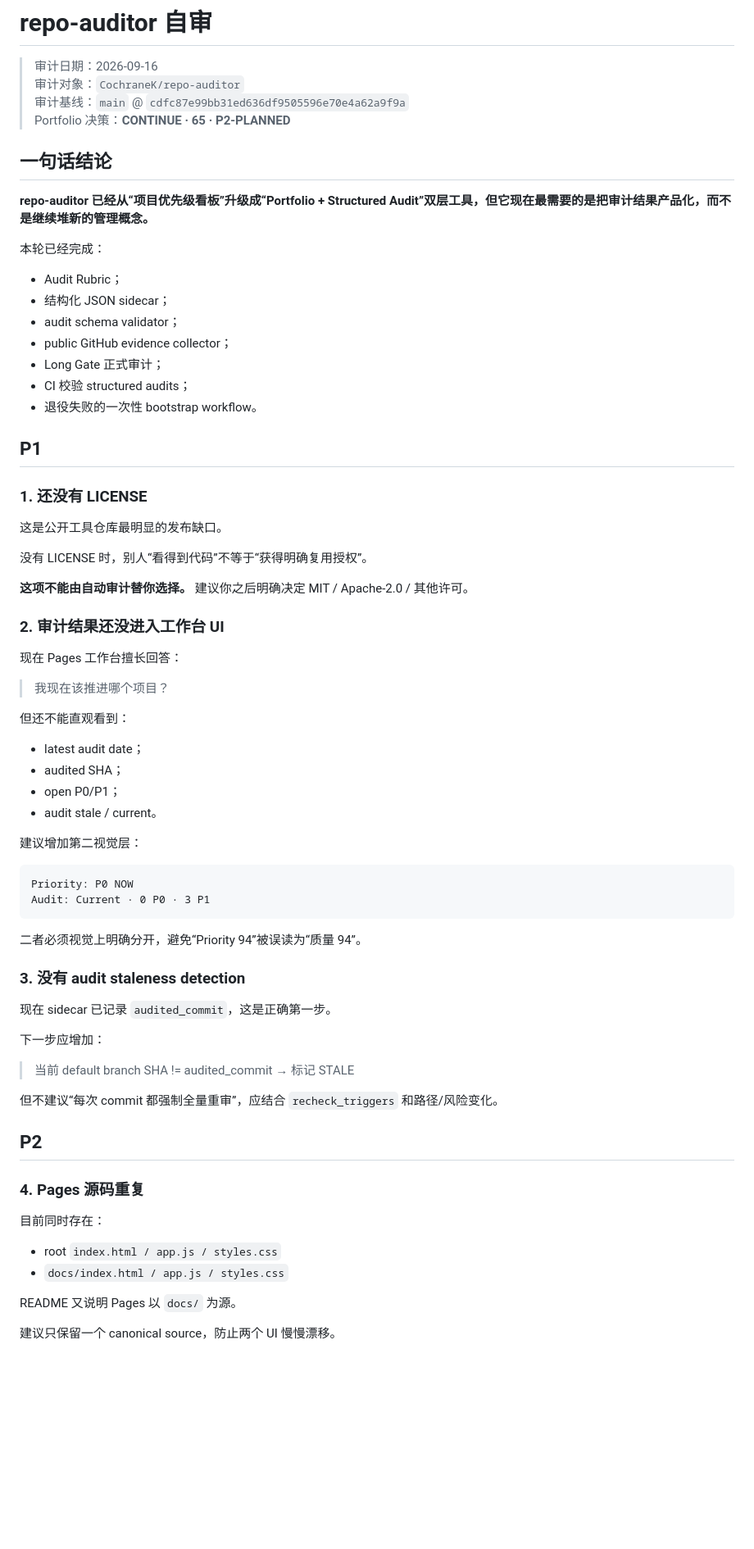
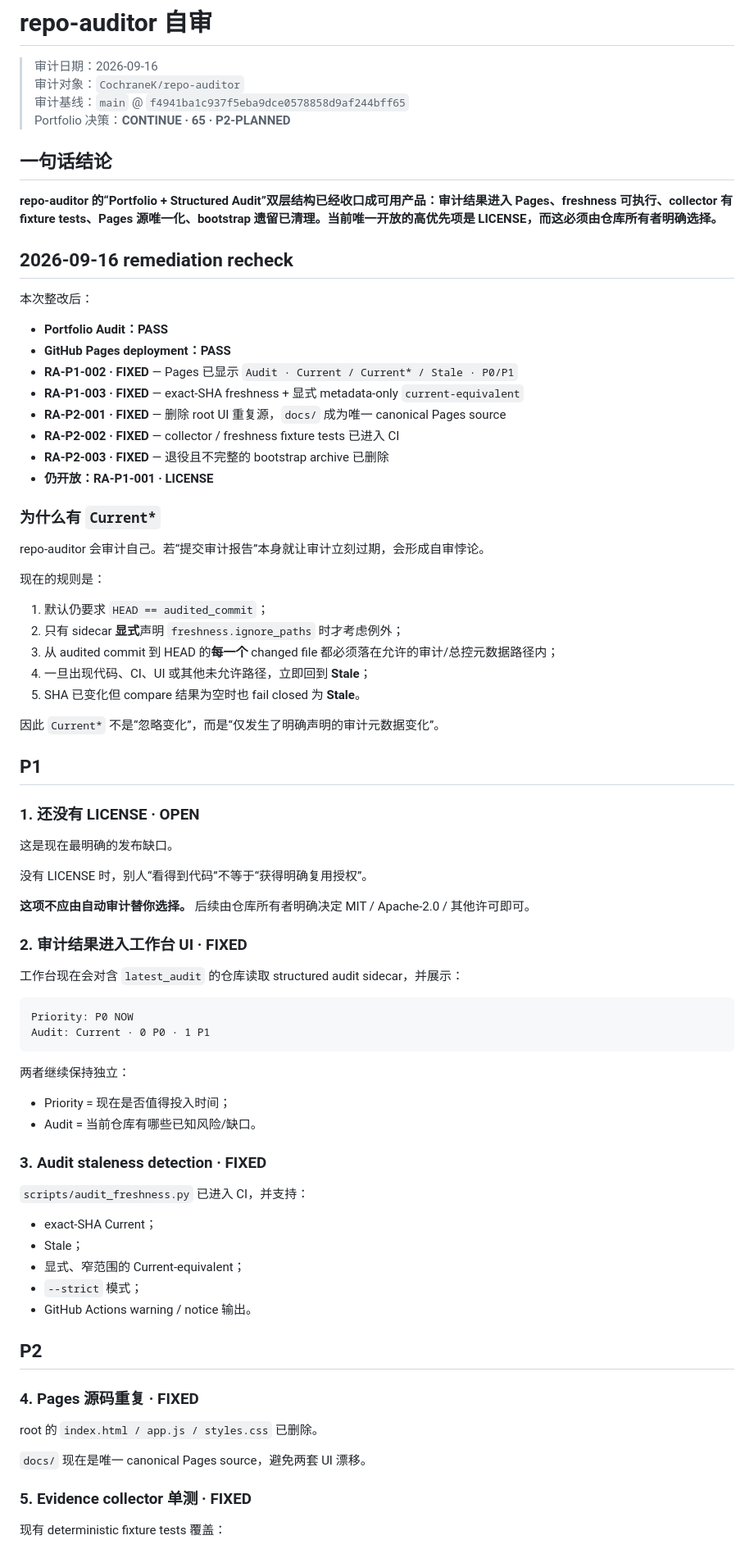
Before and after one commit to CochraneK/repo-auditor, a Markdown page: audits/repo-auditor-2026-09-16.md, the part around one of its changes. Shown at 82% size. Drawn GitHub-style; blank space fills up the shorter version.

Commit message:
audit: document repo-auditor remediation recheck

````diff
--- a/audits/repo-auditor-2026-09-16.md
+++ b/audits/repo-auditor-2026-09-16.md
@@ -2,75 +2,83 @@
 
 > 审计日期：2026-09-16
 > 审计对象：`CochraneK/repo-auditor`
-> 审计基线：`main` @ `cdfc87e99bb31ed636df9505596e70e4a62a9f9a`
+> 审计基线：`main` @ `f4941ba1c937f5eba9dce0578858d9af244bff65`
 > Portfolio 决策：**CONTINUE · 65 · P2-PLANNED**
 
 ## 一句话结论
 
-**repo-auditor 已经从“项目优先级看板”升级成“Portfolio + Structured Audit”双层工具，但它现在最需要的是把审计结果产品化，而不是继续堆新的管理概念。**
+**repo-auditor 的“Portfolio + Structured Audit”双层结构已经收口成可用产品：审计结果进入 Pages、freshness 可执行、collector 有 fixture tests、Pages 源唯一化、bootstrap 遗留已清理。当前唯一开放的高优先项是 LICENSE，而这必须由仓库所有者明确选择。**
 
-本轮已经完成：
+## 2026-09-16 remediation recheck
 
-- Audit Rubric；
-- 结构化 JSON sidecar；
-- audit schema validator；
-- public GitHub evidence collector；
-- Long Gate 正式审计；
-- CI 校验 structured audits；
-- 退役失败的一次性 bootstrap workflow。
+本次整改后：
+
+- **Portfolio Audit：PASS**
+- **GitHub Pages deployment：PASS**
+- **RA-P1-002 · FIXED** — Pages 已显示 `Audit · Current / Current* / Stale · P0/P1`
+- **RA-P1-003 · FIXED** — exact-SHA freshness + 显式 metadata-only `current-equivalent`
+- **RA-P2-001 · FIXED** — 删除 root UI 重复源，`docs/` 成为唯一 canonical Pages source
+- **RA-P2-002 · FIXED** — collector / freshness fixture tests 已进入 CI
+- **RA-P2-003 · FIXED** — 退役且不完整的 bootstrap archive 已删除
+- **仍开放：RA-P1-001 · LICENSE**
+
+### 为什么有 `Current*`
+
+repo-auditor 会审计自己。若“提交审计报告”本身就让审计立刻过期，会形成自审悖论。
+
+现在的规则是：
+
+1. 默认仍要求 `HEAD == audited_commit`；
+2. 只有 sidecar **显式**声明 `freshness.ignore_paths` 时才考虑例外；
+3. 从 audited commit 到 HEAD 的**每一个** changed file 都必须落在允许的审计/总控元数据路径内；
+4. 一旦出现代码、CI、UI 或其他未允许路径，立即回到 **Stale**；
+5. SHA 已变化但 compare 结果为空时也 fail closed 为 **Stale**。
+
+因此 `Current*` 不是“忽略变化”，而是“仅发生了明确声明的审计元数据变化”。
 
 ## P1
 
-### 1. 还没有 LICENSE
+### 1. 还没有 LICENSE · **OPEN**
 
-这是公开工具仓库最明显的发布缺口。
+这是现在最明确的发布缺口。
 
 没有 LICENSE 时，别人“看得到代码”不等于“获得明确复用授权”。
 
-**这项不能由自动审计替你选择。** 建议你之后明确决定 MIT / Apache-2.0 / 其他许可。
+**这项不应由自动审计替你选择。** 后续由仓库所有者明确决定 MIT / Apache-2.0 / 其他许可即可。
 
-### 2. 审计结果还没进入工作台 UI
+### 2. 审计结果进入工作台 UI · **FIXED**
 
-现在 Pages 工作台擅长回答：
-
-> 我现在该推进哪个项目？
-
-但还不能直观看到：
-
-- latest audit date；
-- audited SHA；
-- open P0/P1；
-- audit stale / current。
-
-建议增加第二视觉层：
+工作台现在会对含 `latest_audit` 的仓库读取 structured audit sidecar，并展示：
 
 ```text
 Priority: P0 NOW
-Audit: Current · 0 P0 · 3 P1
+Audit: Current · 0 P0 · 1 P1
 ```
 
-二者必须视觉上明确分开，避免“Priority 94”被误读为“质量 94”。
+两者继续保持独立：
 
-### 3. 没有 audit staleness detection
+- Priority = 现在是否值得投入时间；
+- Audit = 当前仓库有哪些已知风险/缺口。
 
-现在 sidecar 已记录 `audited_commit`，这是正确第一步。
+### 3. Audit staleness detection · **FIXED**
 
-下一步应增加：
+`scripts/audit_freshness.py` 已进入 CI，并支持：
 
-> 当前 default branch SHA != audited_commit → 标记 STALE
-
-但不建议“每次 commit 都强制全量重审”，应结合 `recheck_triggers` 和路径/风险变化。
+- exact-SHA Current；
+- Stale；
+- 显式、窄范围的 Current-equivalent；
+- `--strict` 模式；
+- GitHub Actions warning / notice 输出。
 
 ## P2
 
-### 4. Pages 源码重复
+### 4. Pages 源码重复 · **FIXED**
 
-目前同时存在：
+root 的 `index.html / app.js / styles.css` 已删除。
 
-- root `index.html / app.js / styles.css`
-- `docs/index.html / app.js / styles.css`
+`docs/` 现在是唯一 canonical Pages source，避免两套 UI 漂移。
 
-README 又说明 Pages 以 `docs/` 为源。
+### 5. Evidence collector 单测 · **FIXED**
 
-建议只保留一个 canonical source，防止两个 UI 慢慢漂移。
+现有 deterministic fixture tests 覆盖：
 
````
Also changed, not shown: other parts of audits/repo-auditor-2026-09-16.md (+30 -37 lines).
